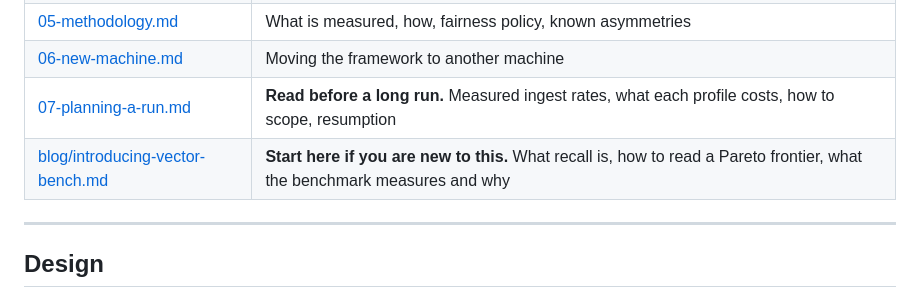
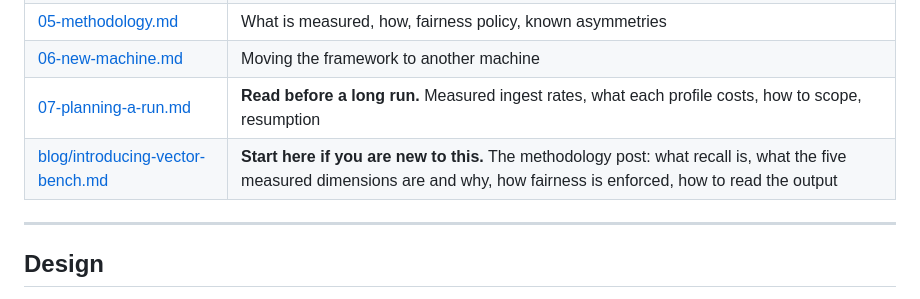
Before and after one commit to EvgeniyPatlan/vector-bench, a Markdown page: README.md, the part around the change. GitHub-like rendering.

```diff
--- a/README.md
+++ b/README.md
@@ -337,7 +337,7 @@ on a value its vendor plainly intended you to change.
 | [05-methodology.md](docs/05-methodology.md) | What is measured, how, fairness policy, known asymmetries |
 | [06-new-machine.md](docs/06-new-machine.md) | Moving the framework to another machine |
 | [07-planning-a-run.md](docs/07-planning-a-run.md) | **Read before a long run.** Measured ingest rates, what each profile costs, how to scope, resumption |
-| [blog/introducing-vector-bench.md](docs/blog/introducing-vector-bench.md) | **Start here if you are new to this.** What recall is, how to read a Pareto frontier, what the benchmark measures and why |
+| [blog/introducing-vector-bench.md](docs/blog/introducing-vector-bench.md) | **Start here if you are new to this.** The methodology post: what recall is, what the five measured dimensions are and why, how fairness is enforced, how to read the output |
 
 ---
 
```
Also changed, not shown: docs/blog/introducing-vector-bench.md (+232 -210 lines).
